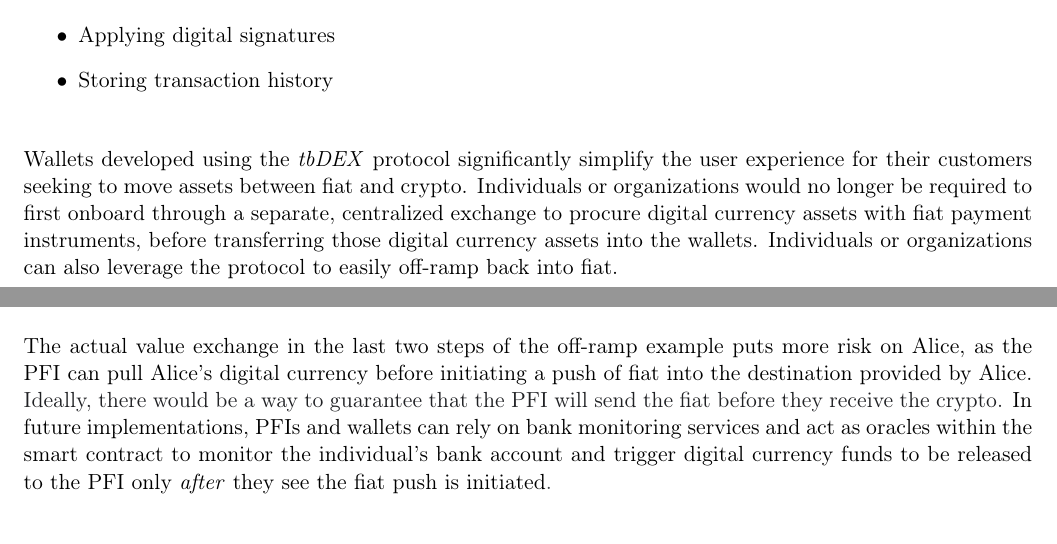
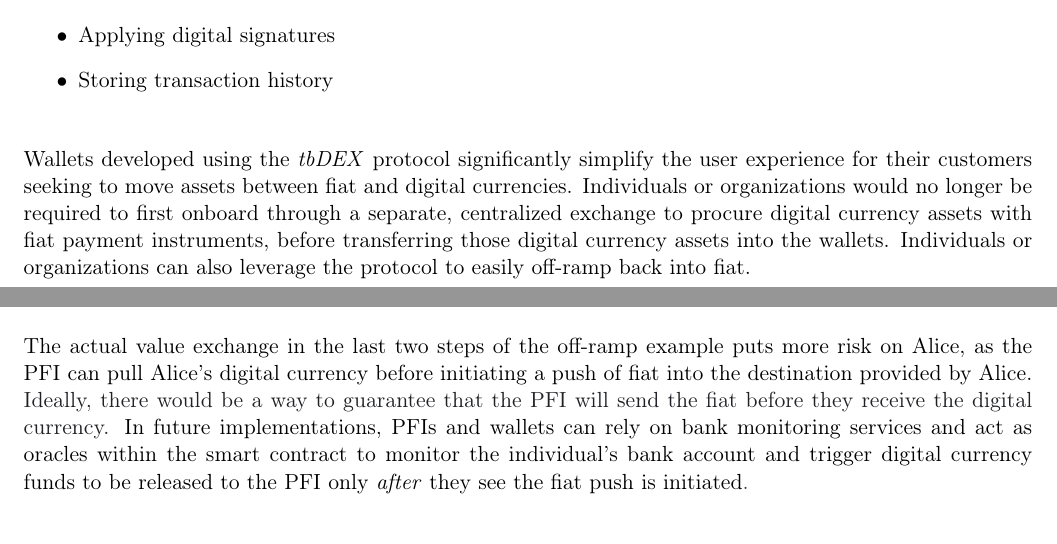
Before and after one commit to TBD54566975/tbdex-whitepaper, a LaTeX document (whitepaper.tex): two parts of pages 4 and 10 of 16, joined at a grey line, cut so that both start at the same text. Compiled offline with pdfLaTeX.

Commit message:
rewording

```diff
--- a/whitepaper.tex
+++ b/whitepaper.tex
@@ -154,7 +154,7 @@
 
 \vspace{1\baselineskip}
 \end{itemize}
-Wallets developed using the \textit{tbDEX} protocol significantly simplify the user experience for their customers seeking to move assets between fiat and crypto. Individuals or organizations would no longer be required to first onboard through a separate, centralized exchange to procure digital currency assets with fiat payment instruments, before transferring those digital currency assets into the wallets. Individuals or organizations can also leverage the protocol to easily off-ramp back into fiat.
+Wallets developed using the \textit{tbDEX} protocol significantly simplify the user experience for their customers seeking to move assets between fiat and digital currencies. Individuals or organizations would no longer be required to first onboard through a separate, centralized exchange to procure digital currency assets with fiat payment instruments, before transferring those digital currency assets into the wallets. Individuals or organizations can also leverage the protocol to easily off-ramp back into fiat.
 
 \vspace{1\baselineskip}
 The protocol enables wallets to provide a streamlined customer experience with direct on- and off-ramps between the traditional and decentralized financial worlds. This means customers can use self-custody wallets without having to give up convenience in exchange for security or self-hosted options.
@@ -320,7 +320,7 @@
 One motivation behind introducing a smart contract is to enable the digital currency held in the smart contract to be automatically released back to Alice after a certain amount of time has elapsed, should the PFI go dark and not fulfill its obligations.
 
 \vspace{1\baselineskip}
-The actual value exchange in the last two steps of the off-ramp example puts more risk on Alice, as the PFI can pull Alice’s digital currency before initiating a push of fiat into the destination provided by Alice. \textcolor[HTML]{202124}{Ideally, there would be a way to guarantee that the PFI will send the fiat before they receive the crypto.} In future implementations, PFIs and wallets can rely on bank monitoring services and act as oracles within the smart contract to monitor the individual's bank account and trigger digital currency funds to be released to the PFI only \textit{after} they see the fiat push is initiated\textcolor[HTML]{3C4043}{.}
+The actual value exchange in the last two steps of the off-ramp example puts more risk on Alice, as the PFI can pull Alice’s digital currency before initiating a push of fiat into the destination provided by Alice. \textcolor[HTML]{202124}{Ideally, there would be a way to guarantee that the PFI will send the fiat before they receive the digital currency.} In future implementations, PFIs and wallets can rely on bank monitoring services and act as oracles within the smart contract to monitor the individual's bank account and trigger digital currency funds to be released to the PFI only \textit{after} they see the fiat push is initiated\textcolor[HTML]{3C4043}{.}
 
 \vspace{9\baselineskip}
 \begin{center}
```
Also changed, not shown: whitepaper.pdf, whitepaper.tex (2 more changed lines).
